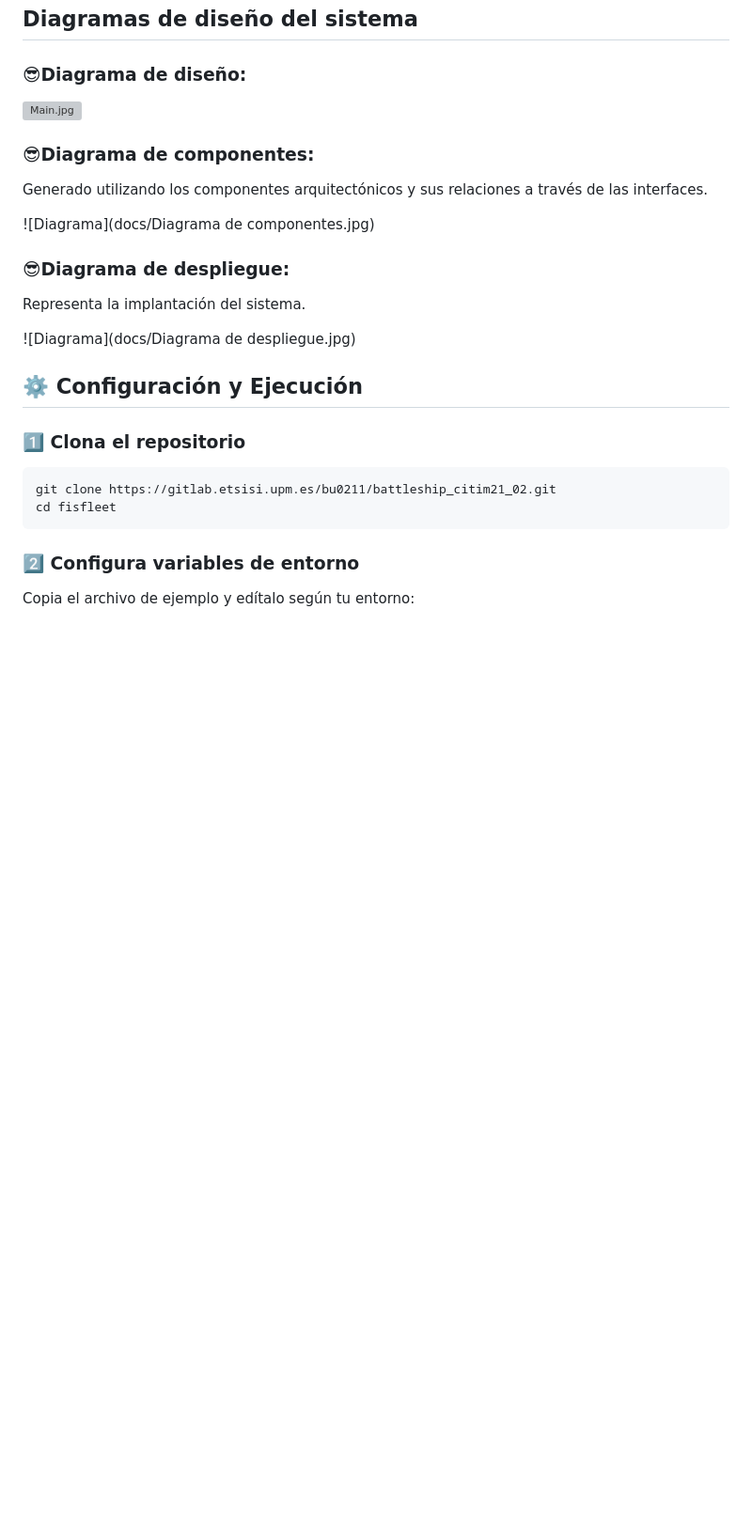
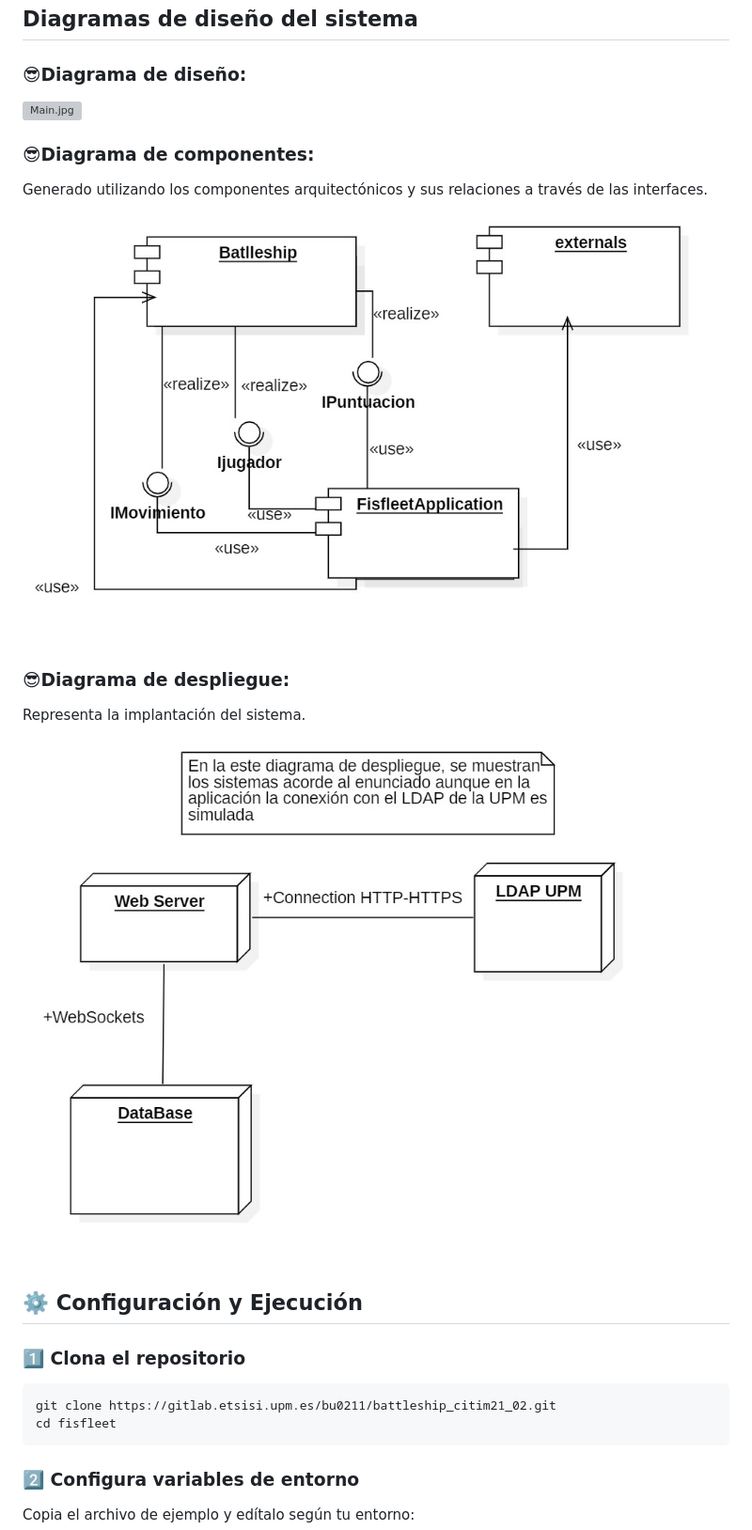
Before and after one commit to javierdesant/fisfleet, a Markdown page: README.md, the part around one of its changes. Shown at 94% size. Drawn GitHub-style; blank space fills up the shorter version; grey boxes are pictures that could not be loaded.

Commit message:
chore: fix broken image links in README.md
Corrected file paths for system design images to ensure proper rendering. Replaced spaces with URL-encoded characters and standardized directory structure to prevent display issues.

```diff
--- a/README.md
+++ b/README.md
@@ -115,12 +115,12 @@ fisfleet/
 ### 😎Diagrama de componentes:
 Generado utilizando los componentes arquitectónicos y sus relaciones a través de las interfaces.
 
-![Diagrama](docs/Diagrama de componentes.jpg)
+![Diagrama](docs/Diagrama%20de%20componentes.jpg)
 
 ### 😎Diagrama de despliegue:
 Representa la implantación del sistema.
 
-![Diagrama](docs/Diagrama de despliegue.jpg)
+![Diagrama](docs/Diagrama%20de%20despliegue.jpg)
 
 ## ⚙️ Configuración y Ejecución
 
```
Also changed, not shown: other parts of README.md (+1 -1 lines).
